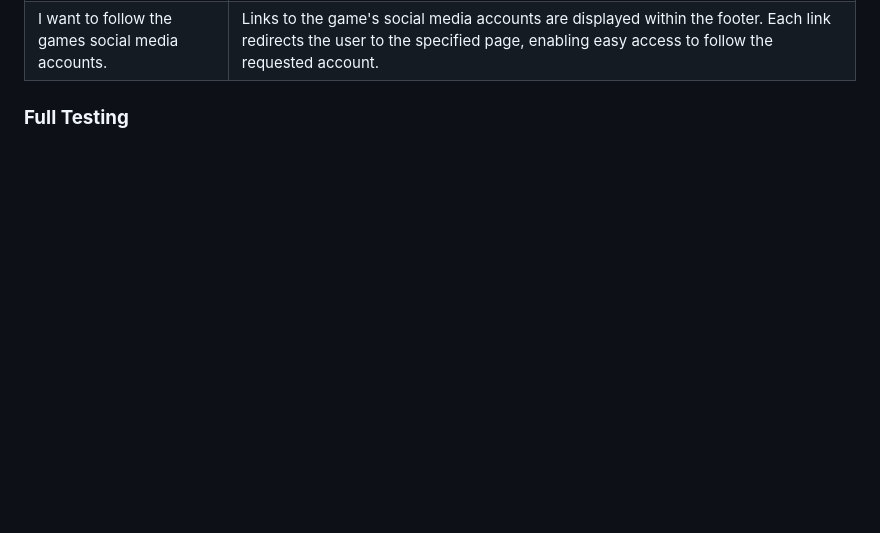
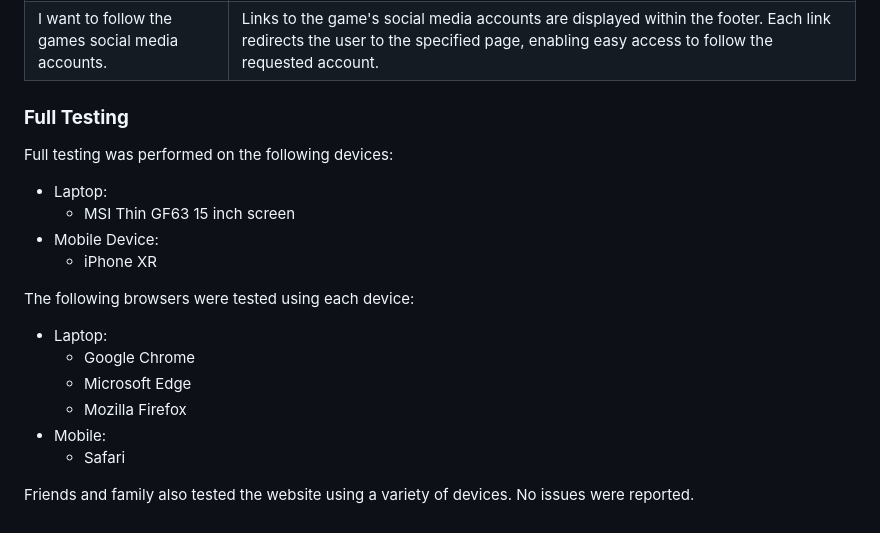
Before and after one commit to AndyWright360/Mystic-Hazels-Memory-Magic, a Markdown page: TESTING.md, the part around the change. GitHub-like rendering; blank space fills up the shorter version.

```diff
--- a/TESTING.md
+++ b/TESTING.md
@@ -207,3 +207,21 @@ Lighthouse within Chrome Developer Tools was used to assess the website's perfor
 | I want to follow the games social media accounts. | Links to the game's social media accounts are displayed within the footer. Each link redirects the user to the specified page, enabling easy access to follow the requested account. |
 
 ### **Full Testing**
+
+Full testing was performed on the following devices:
+
+- Laptop:
+  - MSI Thin GF63 15 inch screen
+- Mobile Device:
+  - iPhone XR
+
+The following browsers were tested using each device:
+
+- Laptop:
+  - Google Chrome
+  - Microsoft Edge
+  - Mozilla Firefox
+- Mobile:
+  - Safari
+
+Friends and family also tested the website using a variety of devices. No issues were reported.
```
Also changed, not shown: README.md (+11 -0 lines).
